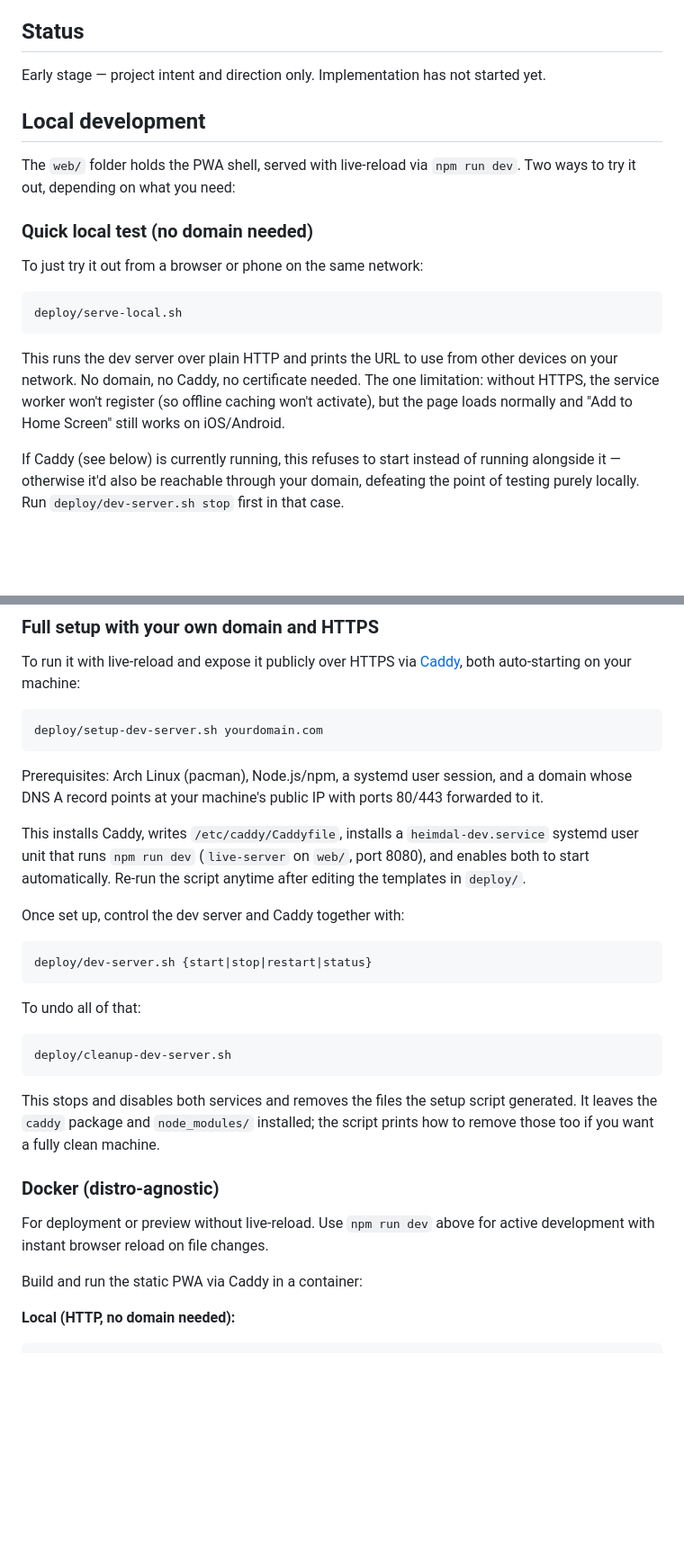
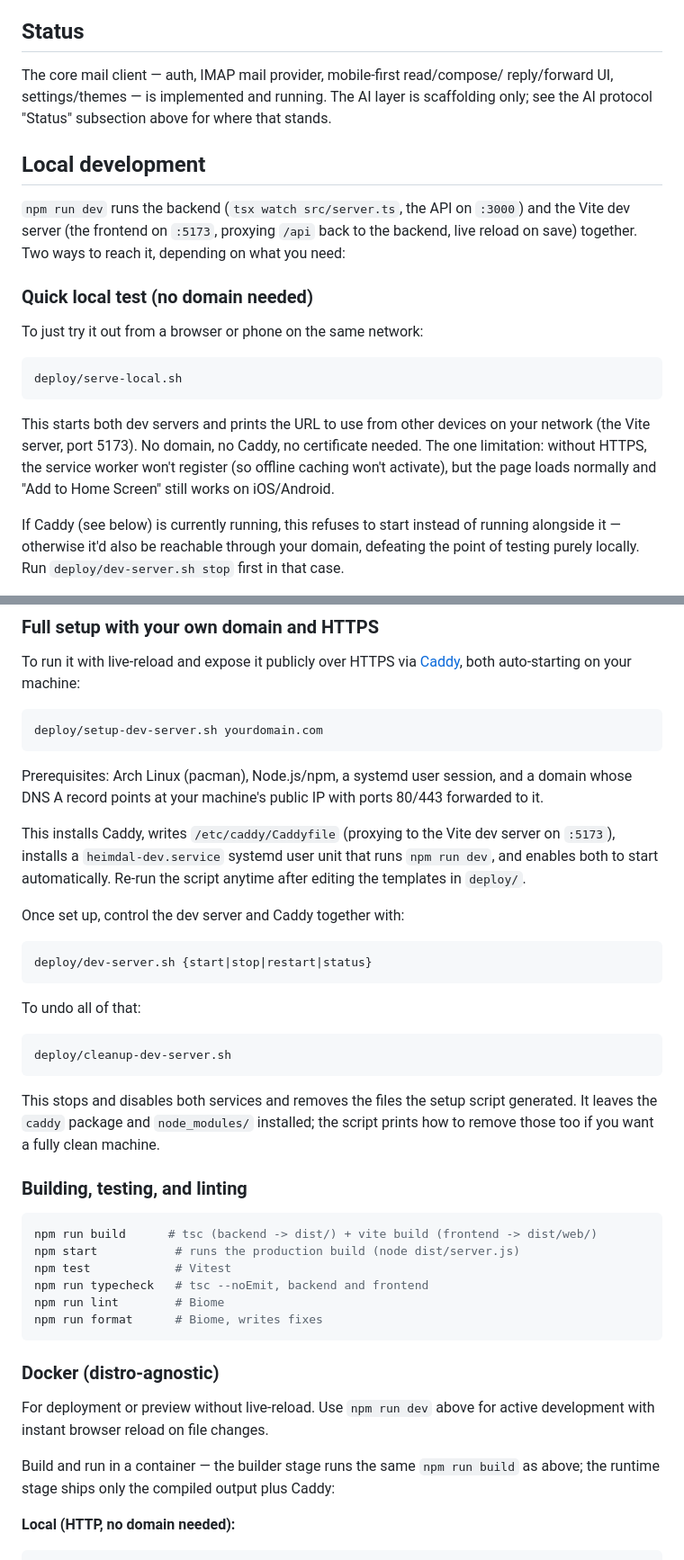
Before and after one commit to Witnessthis/heimdal, a Markdown page: README.md, 2 parts joined by grey strips. Shown at 90% size. GitHub-like rendering; blank space fills up the shorter version.

Commit message:
Update README for the Vite/TypeScript frontend refactor
Dev workflow, build/test/lint scripts, and the Docker builder stage
all changed in the recent refactor (single-file web/index.html ->
Vite-built TS modules, npm run dev now runs API + Vite together on
:3000/:5173, real test/lint tooling exists). Also corrects the
top-level Status line, which claimed implementation hadn't started
despite the rest of the doc (and the running app) describing a
working mail client.

Co-Authored-By: Claude Fable 5 <noreply@anthropic.com>

````diff
--- a/README.md
+++ b/README.md
@@ -105,12 +105,17 @@ Ollama loads a model into RAM on first use and unloads it after an idle timeout
 
 ## Status
 
-Early stage — project intent and direction only. Implementation has not started yet.
+The core mail client — auth, IMAP mail provider, mobile-first read/compose/
+reply/forward UI, settings/themes — is implemented and running. The AI layer
+is scaffolding only; see the AI protocol "Status" subsection above for where
+that stands.
 
 ## Local development
 
-The `web/` folder holds the PWA shell, served with live-reload via
-`npm run dev`. Two ways to try it out, depending on what you need:
+`npm run dev` runs the backend (`tsx watch src/server.ts`, the API on
+`:3000`) and the Vite dev server (the frontend on `:5173`, proxying `/api`
+back to the backend, live reload on save) together. Two ways to reach it,
+depending on what you need:
 
 ### Quick local test (no domain needed)
 
@@ -120,11 +125,11 @@ To just try it out from a browser or phone on the same network:
 deploy/serve-local.sh
 ```
 
-This runs the dev server over plain HTTP and prints the URL to use from
-other devices on your network. No domain, no Caddy, no certificate needed.
-The one limitation: without HTTPS, the service worker won't register (so
-offline caching won't activate), but the page loads normally and
-"Add to Home Screen" still works on iOS/Android.
+This starts both dev servers and prints the URL to use from other devices
+on your network (the Vite server, port 5173). No domain, no Caddy, no
+certificate needed. The one limitation: without HTTPS, the service worker
+won't register (so offline caching won't activate), but the page loads
+normally and "Add to Home Screen" still works on iOS/Android.
 
 If Caddy (see below) is currently running, this refuses to start instead of
 running alongside it — otherwise it'd also be reachable through your domain,
@@ -144,10 +149,10 @@ Prerequisites: Arch Linux (pacman), Node.js/npm, a systemd user session, and a
 domain whose DNS A record points at your machine's public IP with ports 80/443
 forwarded to it.
 
-This installs Caddy, writes `/etc/caddy/Caddyfile`, installs a
-`heimdal-dev.service` systemd user unit that runs `npm run dev`
-(`live-server` on `web/`, port 8080), and enables both to start automatically.
-Re-run the script anytime after editing the templates in `deploy/`.
+This installs Caddy, writes `/etc/caddy/Caddyfile` (proxying to the Vite dev
+server on `:5173`), installs a `heimdal-dev.service` systemd user unit that
+runs `npm run dev`, and enables both to start automatically. Re-run the
+script anytime after editing the templates in `deploy/`.
 
 Once set up, control the dev server and Caddy together with:
 
@@ -165,12 +170,25 @@ This stops and disables both services and removes the files the setup script
 generated. It leaves the `caddy` package and `node_modules/` installed; the
 script prints how to remove those too if you want a fully clean machine.
 
+### Building, testing, and linting
+
+```sh
+npm run build      # tsc (backend -> dist/) + vite build (frontend -> dist/web/)
+npm start           # runs the production build (node dist/server.js)
+npm test            # Vitest
+npm run typecheck   # tsc --noEmit, backend and frontend
+npm run lint        # Biome
+npm run format      # Biome, writes fixes
+```
+
 ### Docker (distro-agnostic)
 
 For deployment or preview without live-reload. Use `npm run dev` above for
 active development with instant browser reload on file changes.
 
-Build and run the static PWA via Caddy in a container:
+Build and run in a container — the builder stage runs the same
+`npm run build` as above; the runtime stage ships only the compiled
+output plus Caddy:
 
 **Local (HTTP, no domain needed):**
 
````
Also changed, not shown: other parts of README.md (+1 -1 lines).
